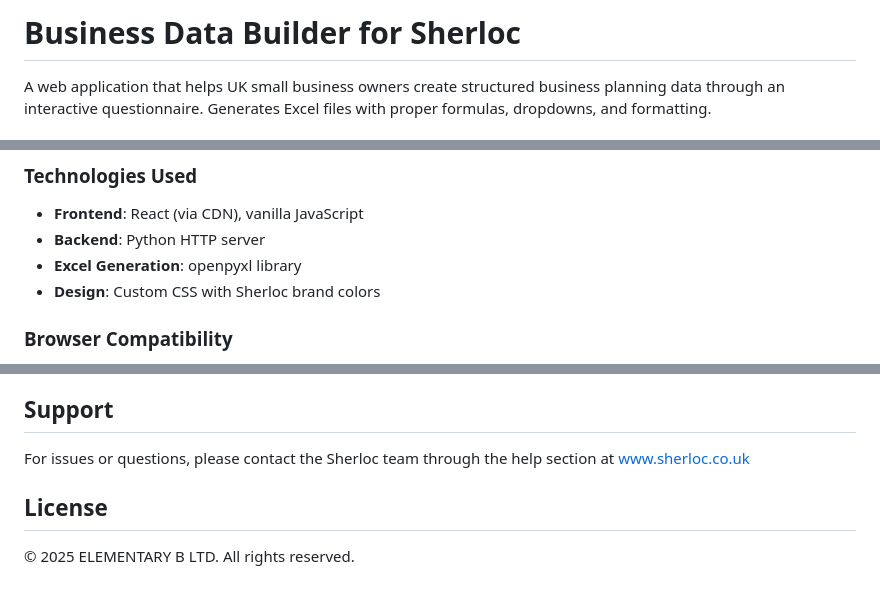
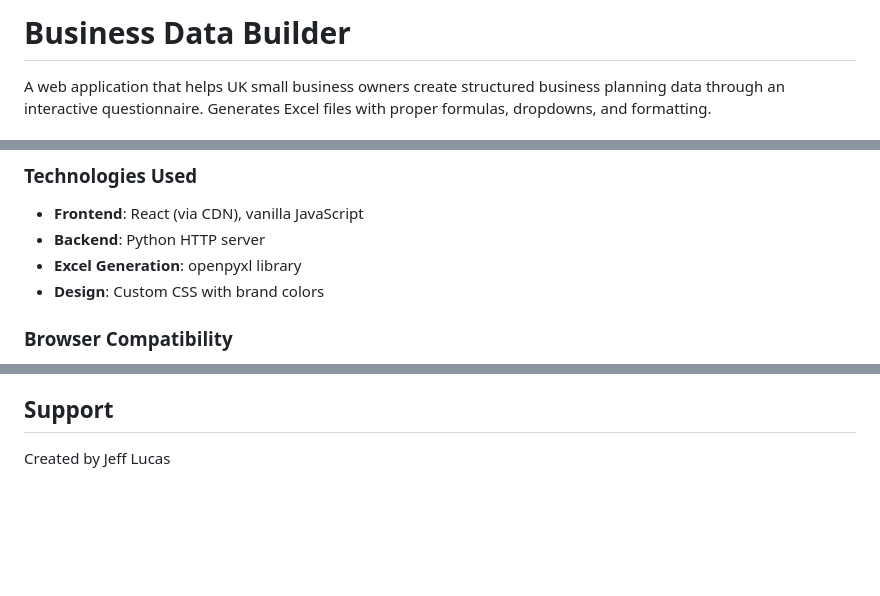
Before and after one commit to qc4jjcwk8c-rgb/business-data, a Markdown page: README.md, 3 parts joined by grey strips. GitHub-like rendering; blank space fills up the shorter version.

```diff
--- a/README.md
+++ b/README.md
@@ -1,4 +1,4 @@
-# Business Data Builder for Sherloc
+# Business Data Builder
 
 A web application that helps UK small business owners create structured business planning data through an interactive questionnaire. Generates Excel files with proper formulas, dropdowns, and formatting.
 
@@ -197,7 +197,7 @@ git push -u origin main
 - **Frontend**: React (via CDN), vanilla JavaScript
 - **Backend**: Python HTTP server
 - **Excel Generation**: openpyxl library
-- **Design**: Custom CSS with Sherloc brand colors
+- **Design**: Custom CSS with brand colors
 
 ### Browser Compatibility
 - Modern browsers (Chrome, Firefox, Safari, Edge)
@@ -214,8 +214,4 @@ git push -u origin main
 
 ## Support
 
-For issues or questions, please contact the Sherloc team through the help section at www.sherloc.co.uk
-
-## License
-
-© 2025 ELEMENTARY B LTD. All rights reserved.
+Created by Jeff Lucas
```
